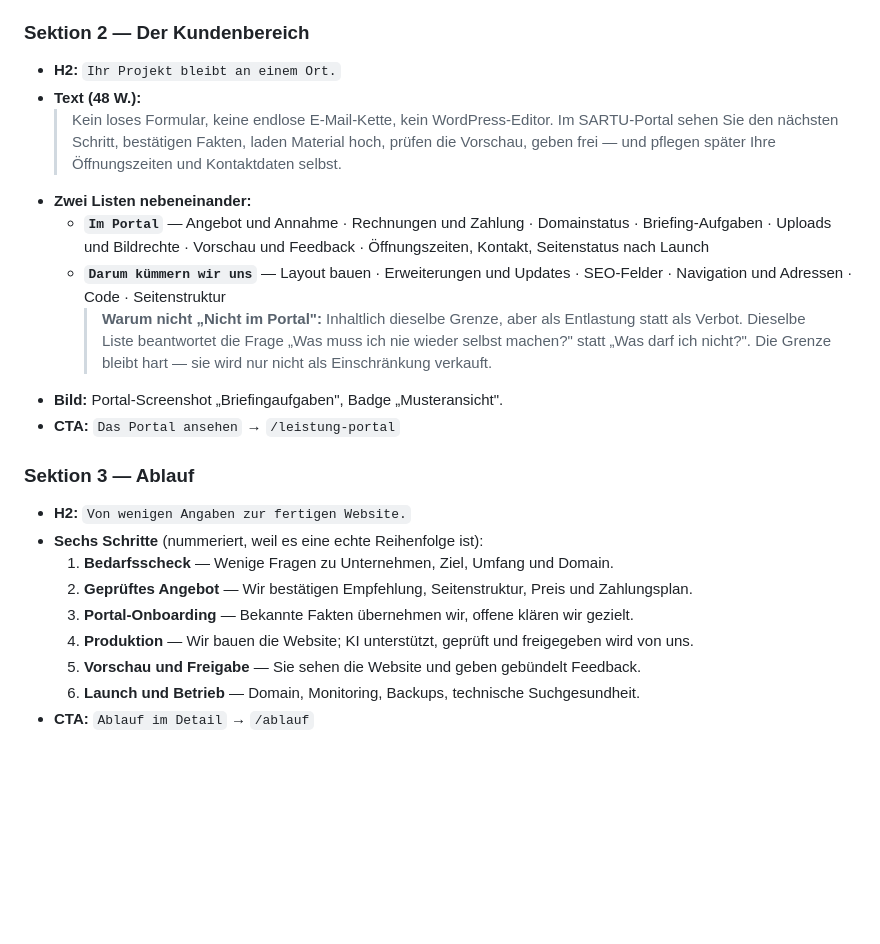
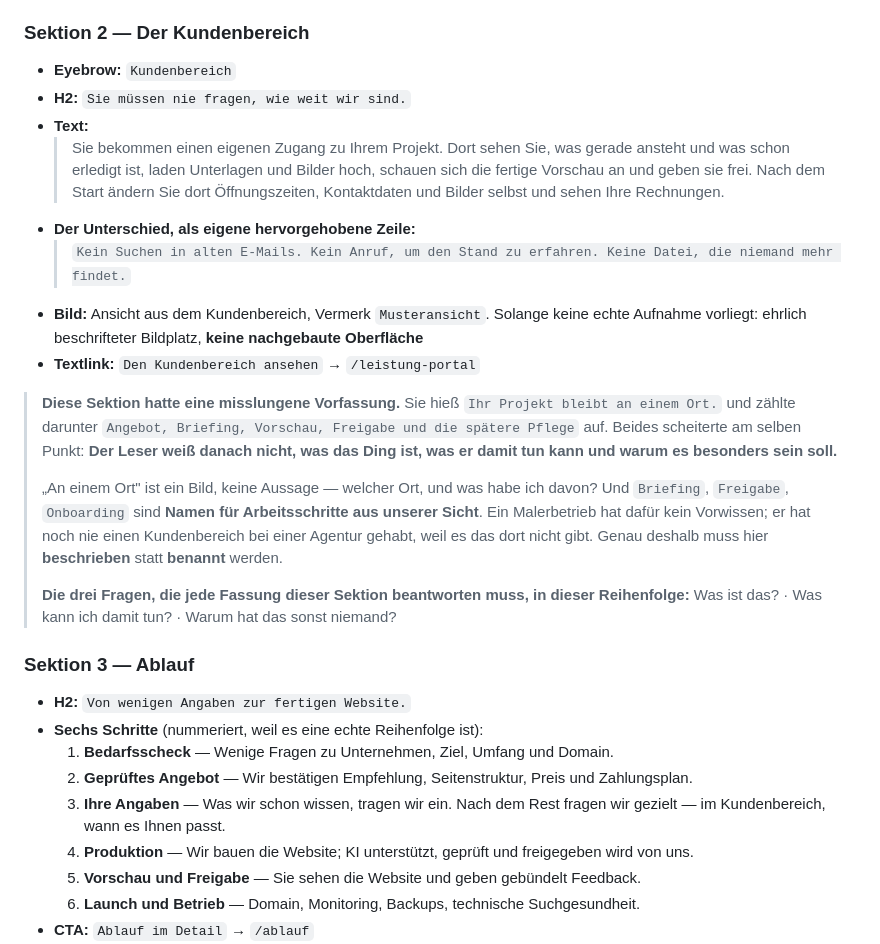
Before and after one commit to Nilsox07/Webagency-V5, a Markdown page: CLAUDE_SARTU_WEBSITE_LASTENHEFT_BAUFINAL.md, the part around one of its changes. Drawn GitHub-style; blank space fills up the shorter version.

Commit message:
Sprachregel gegen Fachjargon im Kundentext, Kundenbereich-Sektion neu (#25)
Der Betreiber verstand die Kundenbereich-Sektion selbst nicht - berechtigt. Sie hiess
'Ihr Projekt bleibt an einem Ort' und zaehlte Briefing, Freigabe und Pflege auf. Beides
beantwortet nicht, was das Ding ist, was man damit tun kann und warum es besonders ist.

- Sektion 2 neu: 'Sie muessen nie fragen, wie weit wir sind.' Danach fuenf konkrete
  Taetigkeiten in Verbform, dann der Unterschied als Erfahrung des Lesers formuliert
- drei Pflichtfragen je Fassung dieser Sektion festgehalten
- Ablaufschritt 3 'Portal-Onboarding' entjargonisiert
- 5aa neu: Sprachregel fuer alle Kundentexte mit Uebersetzungstabelle. Verben statt
  Substantive, kein Bild ohne Aussage, der Unterschied wird ausgesprochen

Ursache ist dieselbe wie bei den vier misslungenen Fassungen von Sektion 2: interne
Begriffe rutschen in Verkaufstexte. Bedarfsscheck bleibt als bewusst gepraegter Begriff.


Claude-Session: https://claude.ai/code/session_01QvLt91Jy7QpBCYSRve7ewJ

Co-authored-by: Claude <noreply@anthropic.com>

```diff
--- a/CLAUDE_SARTU_WEBSITE_LASTENHEFT_BAUFINAL.md
+++ b/CLAUDE_SARTU_WEBSITE_LASTENHEFT_BAUFINAL.md
@@ -281,15 +310,28 @@ einen Audit-Eintrag (Portal-Lastenheft).
 
 ### Sektion 2 — Der Kundenbereich
 
-- **H2:** `Ihr Projekt bleibt an einem Ort.`
-- **Text (48 W.):**
-  > Kein loses Formular, keine endlose E-Mail-Kette, kein WordPress-Editor. Im SARTU-Portal sehen Sie den nächsten Schritt, bestätigen Fakten, laden Material hoch, prüfen die Vorschau, geben frei — und pflegen später Ihre Öffnungszeiten und Kontaktdaten selbst.
-- **Zwei Listen nebeneinander:**
-  - **`Im Portal`** — Angebot und Annahme · Rechnungen und Zahlung · Domainstatus · Briefing-Aufgaben · Uploads und Bildrechte · Vorschau und Feedback · Öffnungszeiten, Kontakt, Seitenstatus nach Launch
-  - **`Darum kümmern wir uns`** — Layout bauen · Erweiterungen und Updates · SEO-Felder · Navigation und Adressen · Code · Seitenstruktur
-    > **Warum nicht „Nicht im Portal":** Inhaltlich dieselbe Grenze, aber als Entlastung statt als Verbot. Dieselbe Liste beantwortet die Frage „Was muss ich nie wieder selbst machen?" statt „Was darf ich nicht?". Die Grenze bleibt hart — sie wird nur nicht als Einschränkung verkauft.
-- **Bild:** Portal-Screenshot „Briefingaufgaben", Badge „Musteransicht".
-- **CTA:** `Das Portal ansehen` → `/leistung-portal`
+- **Eyebrow:** `Kundenbereich`
+- **H2:** `Sie müssen nie fragen, wie weit wir sind.`
+- **Text:**
+  > Sie bekommen einen eigenen Zugang zu Ihrem Projekt. Dort sehen Sie, was gerade ansteht und was schon erledigt ist, laden Unterlagen und Bilder hoch, schauen sich die fertige Vorschau an und geben sie frei. Nach dem Start ändern Sie dort Öffnungszeiten, Kontaktdaten und Bilder selbst und sehen Ihre Rechnungen.
+- **Der Unterschied, als eigene hervorgehobene Zeile:**
+  > `Kein Suchen in alten E-Mails. Kein Anruf, um den Stand zu erfahren. Keine Datei, die niemand mehr findet.`
+- **Bild:** Ansicht aus dem Kundenbereich, Vermerk `Musteransicht`. Solange keine echte Aufnahme vorliegt: ehrlich beschrifteter Bildplatz, **keine nachgebaute Oberfläche**
+- **Textlink:** `Den Kundenbereich ansehen` → `/leistung-portal`
+
+> **Diese Sektion hatte eine misslungene Vorfassung.** Sie hieß `Ihr Projekt bleibt an einem
+> Ort.` und zählte darunter `Angebot, Briefing, Vorschau, Freigabe und die spätere Pflege` auf.
+> Beides scheiterte am selben Punkt: **Der Leser weiß danach nicht, was das Ding ist, was er
+> damit tun kann und warum es besonders sein soll.**
+>
+> „An einem Ort" ist ein Bild, keine Aussage — welcher Ort, und was habe ich davon? Und
+> `Briefing`, `Freigabe`, `Onboarding` sind **Namen für Arbeitsschritte aus unserer Sicht**.
+> Ein Malerbetrieb hat dafür kein Vorwissen; er hat noch nie einen Kundenbereich bei einer
+> Agentur gehabt, weil es das dort nicht gibt. Genau deshalb muss hier **beschrieben** statt
+> **benannt** werden.
+>
+> **Die drei Fragen, die jede Fassung dieser Sektion beantworten muss, in dieser Reihenfolge:**
+> Was ist das? · Was kann ich damit tun? · Warum hat das sonst niemand?
 
 ### Sektion 3 — Ablauf
 
@@ -297,7 +339,7 @@ einen Audit-Eintrag (Portal-Lastenheft).
 - **Sechs Schritte** (nummeriert, weil es eine echte Reihenfolge ist):
   1. **Bedarfsscheck** — Wenige Fragen zu Unternehmen, Ziel, Umfang und Domain.
   2. **Geprüftes Angebot** — Wir bestätigen Empfehlung, Seitenstruktur, Preis und Zahlungsplan.
-  3. **Portal-Onboarding** — Bekannte Fakten übernehmen wir, offene klären wir gezielt.
+  3. **Ihre Angaben** — Was wir schon wissen, tragen wir ein. Nach dem Rest fragen wir gezielt — im Kundenbereich, wann es Ihnen passt.
   4. **Produktion** — Wir bauen die Website; KI unterstützt, geprüft und freigegeben wird von uns.
   5. **Vorschau und Freigabe** — Sie sehen die Website und geben gebündelt Feedback.
   6. **Launch und Betrieb** — Domain, Monitoring, Backups, technische Suchgesundheit.
```
Also changed, not shown: other parts of CLAUDE_SARTU_WEBSITE_LASTENHEFT_BAUFINAL.md (+29 -0 lines).
